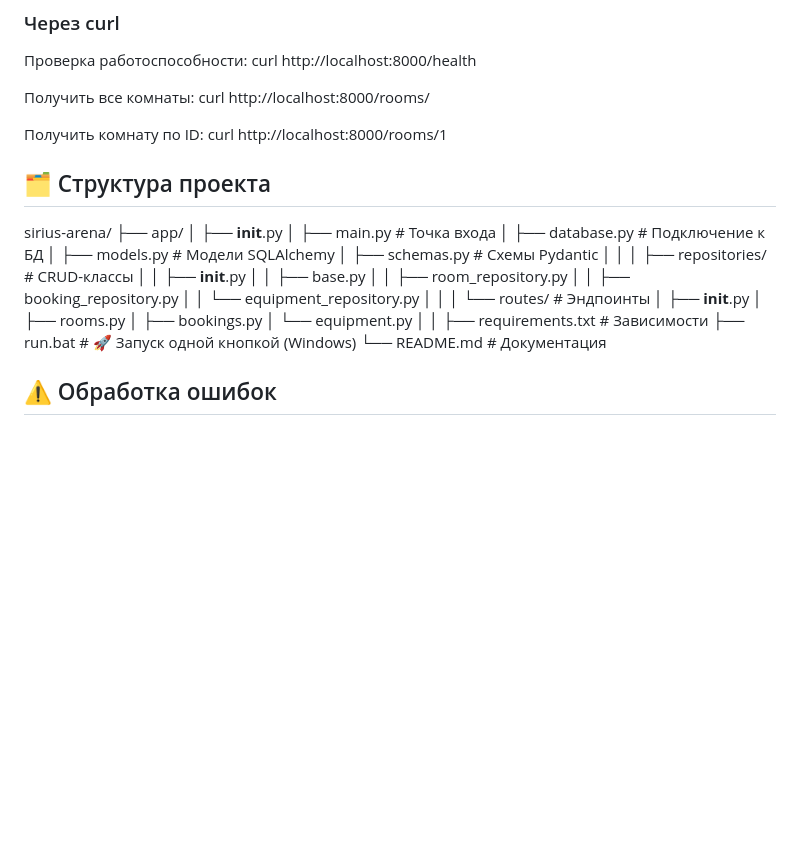
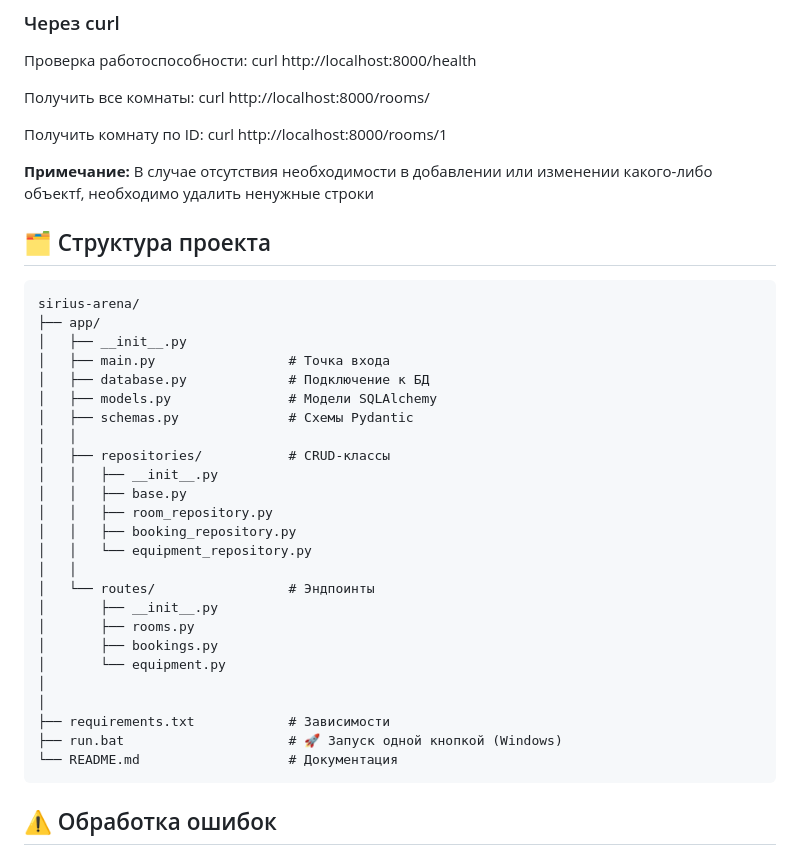
Before and after one commit to VENUESES/sirius-rent, a Markdown page: README.md, the part around one of its changes. Drawn GitHub-style; blank space fills up the shorter version.

````diff
--- a/README.md
+++ b/README.md
@@ -226,8 +226,11 @@ curl http://localhost:8000/rooms/
 Получить комнату по ID:
 curl http://localhost:8000/rooms/1
 
+**Примечание:** В случае отсутствия необходимости в добавлении или изменении какого-либо объектf, необходимо удалить ненужные строки
+
 ## 🗂️ Структура проекта
 
+```
 sirius-arena/
 ├── app/
 │   ├── __init__.py
@@ -253,6 +256,7 @@ sirius-arena/
 ├── requirements.txt            # Зависимости
 ├── run.bat                     # 🚀 Запуск одной кнопкой (Windows)
 └── README.md                   # Документация
+```
 
 ## ⚠️ Обработка ошибок
 
````
Also changed, not shown: other parts of README.md (+2 -1 lines).
